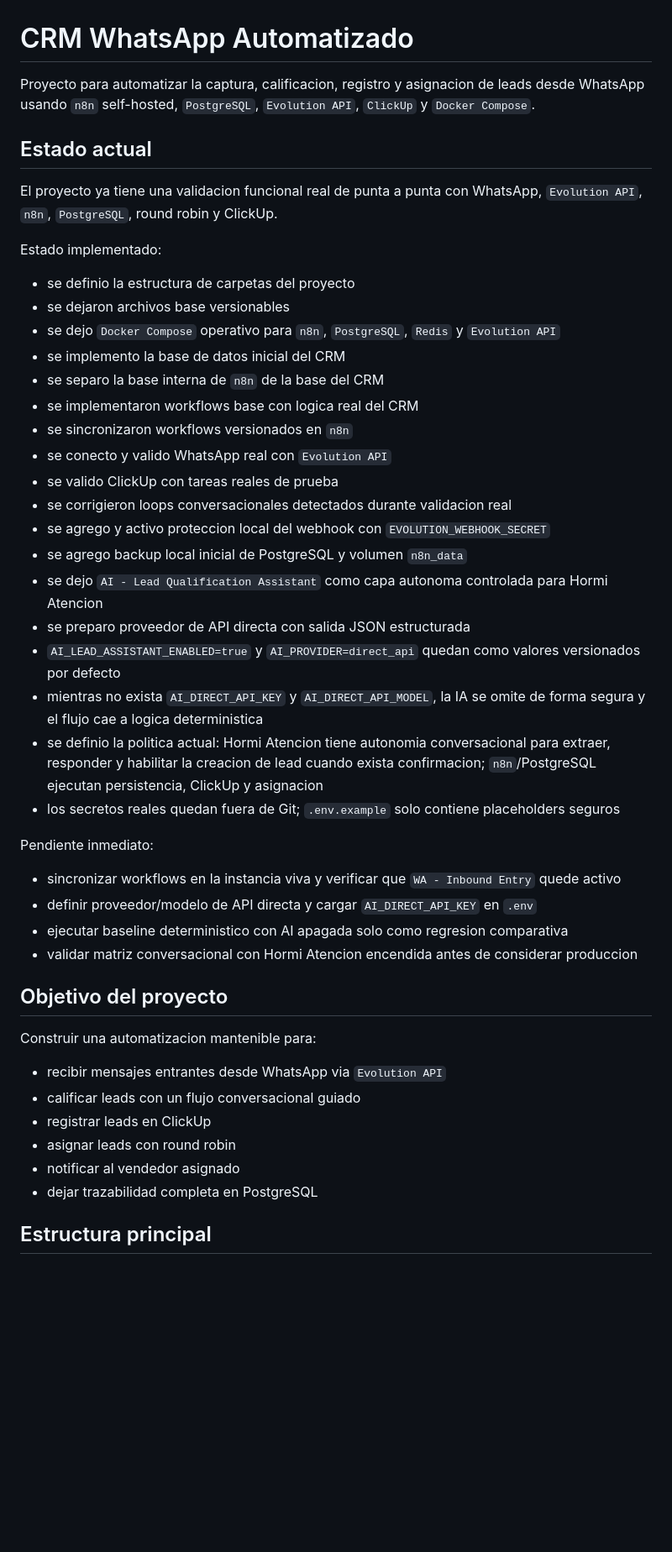
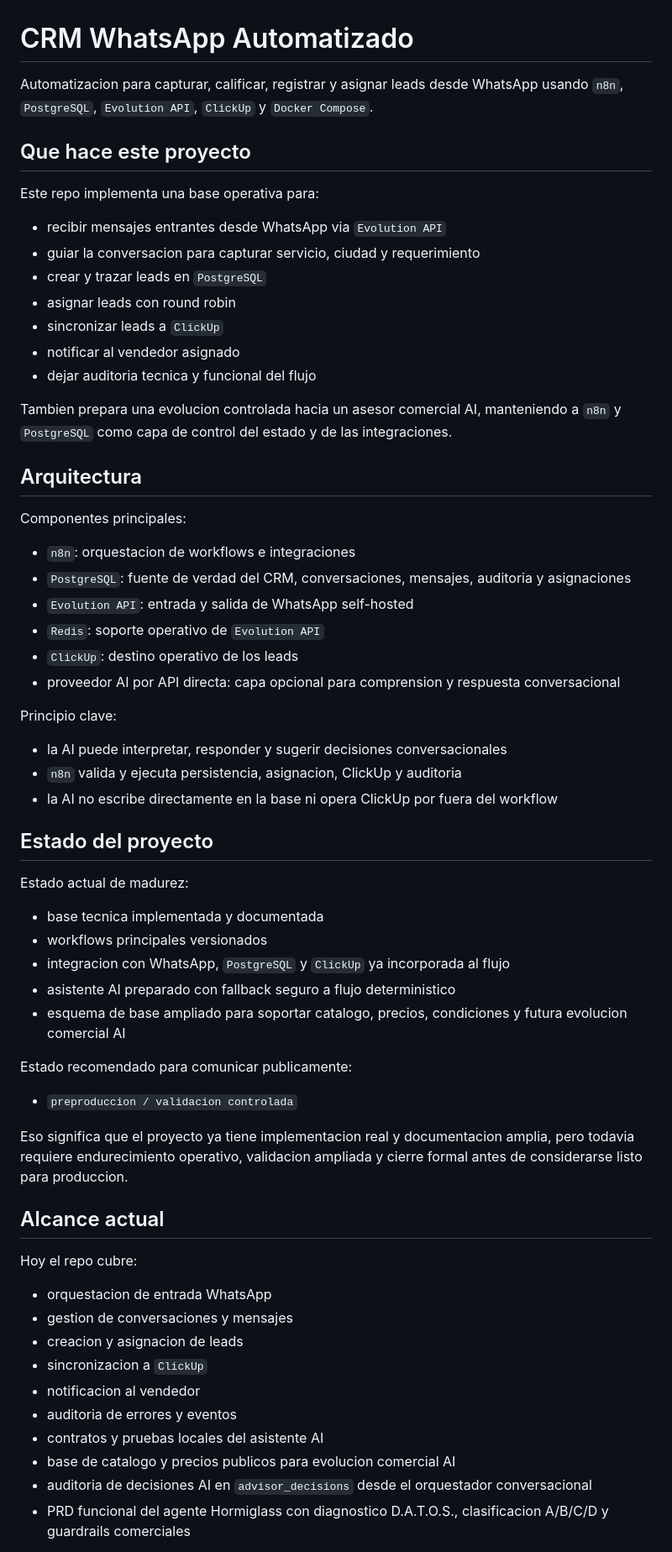
Before and after one commit to juanpablovM/Automatizacion-WhatsApp, a Markdown page: README.md, the part around one of its changes. Shown at 84% size. GitHub-like rendering; blank space fills up the shorter version.

Commit message:
docs: rewrite public README

```diff
--- a/README.md
+++ b/README.md
@@ -1,48 +1,66 @@
 # CRM WhatsApp Automatizado
 
-Proyecto para automatizar la captura, calificacion, registro y asignacion de leads desde WhatsApp usando `n8n` self-hosted, `PostgreSQL`, `Evolution API`, `ClickUp` y `Docker Compose`.
+Automatizacion para capturar, calificar, registrar y asignar leads desde WhatsApp usando `n8n`, `PostgreSQL`, `Evolution API`, `ClickUp` y `Docker Compose`.
 
-## Estado actual
+## Que hace este proyecto
 
-El proyecto ya tiene una validacion funcional real de punta a punta con WhatsApp, `Evolution API`, `n8n`, `PostgreSQL`, round robin y ClickUp.
-
-Estado implementado:
-
-- se definio la estructura de carpetas del proyecto
-- se dejaron archivos base versionables
-- se dejo `Docker Compose` operativo para `n8n`, `PostgreSQL`, `Redis` y `Evolution API`
-- se implemento la base de datos inicial del CRM
-- se separo la base interna de `n8n` de la base del CRM
-- se implementaron workflows base con logica real del CRM
-- se sincronizaron workflows versionados en `n8n`
-- se conecto y valido WhatsApp real con `Evolution API`
-- se valido ClickUp con tareas reales de prueba
-- se corrigieron loops conversacionales detectados durante validacion real
-- se agrego y activo proteccion local del webhook con `EVOLUTION_WEBHOOK_SECRET`
-- se agrego backup local inicial de PostgreSQL y volumen `n8n_data`
-- se dejo `AI - Lead Qualification Assistant` como capa autonoma controlada para Hormi Atencion
-- se preparo proveedor de API directa con salida JSON estructurada
-- `AI_LEAD_ASSISTANT_ENABLED=true` y `AI_PROVIDER=direct_api` quedan como valores versionados por defecto
-- mientras no exista `AI_DIRECT_API_KEY` y `AI_DIRECT_API_MODEL`, la IA se omite de forma segura y el flujo cae a logica deterministica
-- se definio la politica actual: Hormi Atencion tiene autonomia conversacional para extraer, responder y habilitar la creacion de lead cuando exista confirmacion; `n8n`/PostgreSQL ejecutan persistencia, ClickUp y asignacion
-- los secretos reales quedan fuera de Git; `.env.example` solo contiene placeholders seguros
-
-Pendiente inmediato:
-
-- sincronizar workflows en la instancia viva y verificar que `WA - Inbound Entry` quede activo
-- definir proveedor/modelo de API directa y cargar `AI_DIRECT_API_KEY` en `.env`
-- ejecutar baseline deterministico con AI apagada solo como regresion comparativa
-- validar matriz conversacional con Hormi Atencion encendida antes de considerar produccion
-
-## Objetivo del proyecto
-
-Construir una automatizacion mantenible para:
+Este repo implementa una base operativa para:
 
 - recibir mensajes entrantes desde WhatsApp via `Evolution API`
-- calificar leads con un flujo conversacional guiado
-- registrar leads en ClickUp
+- guiar la conversacion para capturar servicio, ciudad y requerimiento
+- crear y trazar leads en `PostgreSQL`
 - asignar leads con round robin
+- sincronizar leads a `ClickUp`
 - notificar al vendedor asignado
-- dejar trazabilidad completa en PostgreSQL
+- dejar auditoria tecnica y funcional del flujo
 
-## Estructura principal
+Tambien prepara una evolucion controlada hacia un asesor comercial AI, manteniendo a `n8n` y `PostgreSQL` como capa de control del estado y de las integraciones.
+
+## Arquitectura
+
+Componentes principales:
+
+- `n8n`: orquestacion de workflows e integraciones
+- `PostgreSQL`: fuente de verdad del CRM, conversaciones, mensajes, auditoria y asignaciones
+- `Evolution API`: entrada y salida de WhatsApp self-hosted
+- `Redis`: soporte operativo de `Evolution API`
+- `ClickUp`: destino operativo de los leads
+- proveedor AI por API directa: capa opcional para comprension y respuesta conversacional
+
+Principio clave:
+
+- la AI puede interpretar, responder y sugerir decisiones conversacionales
+- `n8n` valida y ejecuta persistencia, asignacion, ClickUp y auditoria
+- la AI no escribe directamente en la base ni opera ClickUp por fuera del workflow
+
+## Estado del proyecto
+
+Estado actual de madurez:
+
+- base tecnica implementada y documentada
+- workflows principales versionados
+- integracion con WhatsApp, `PostgreSQL` y `ClickUp` ya incorporada al flujo
+- asistente AI preparado con fallback seguro a flujo deterministico
+- esquema de base ampliado para soportar catalogo, precios, condiciones y futura evolucion comercial AI
+
+Estado recomendado para comunicar publicamente:
+
+- `preproduccion / validacion controlada`
+
+Eso significa que el proyecto ya tiene implementacion real y documentacion amplia, pero todavia requiere endurecimiento operativo, validacion ampliada y cierre formal antes de considerarse listo para produccion.
+
+## Alcance actual
+
+Hoy el repo cubre:
+
+- orquestacion de entrada WhatsApp
+- gestion de conversaciones y mensajes
+- creacion y asignacion de leads
+- sincronizacion a `ClickUp`
+- notificacion al vendedor
+- auditoria de errores y eventos
+- contratos y pruebas locales del asistente AI
+- base de catalogo y precios publicos para evolucion comercial AI
+- auditoria de decisiones AI en `advisor_decisions` desde el orquestador conversacional
+- PRD funcional del agente Hormiglass con diagnostico D.A.T.O.S., clasificacion A/B/C/D y guardrails comerciales
+
```
Also changed, not shown: other parts of README.md (+140 -72 lines).
